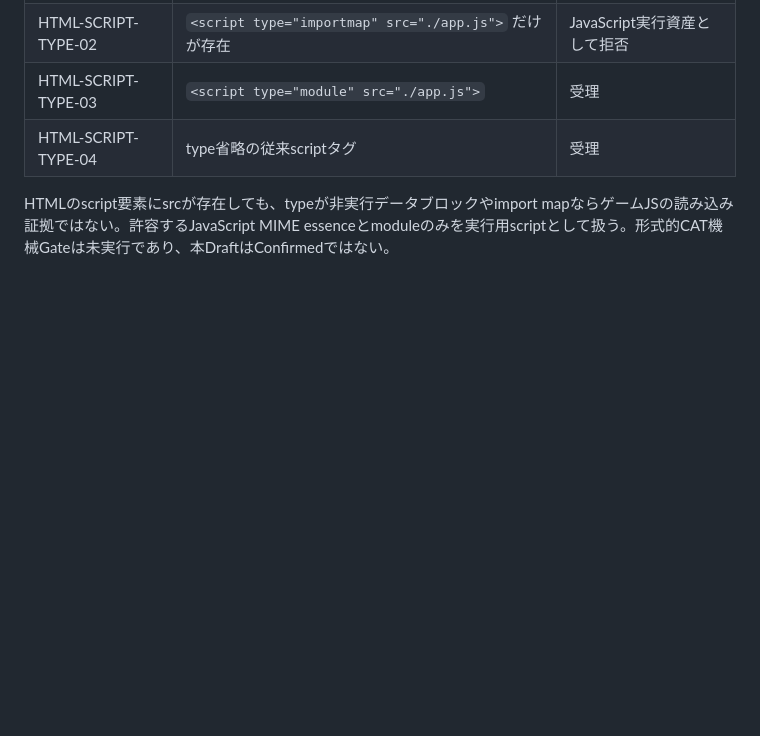
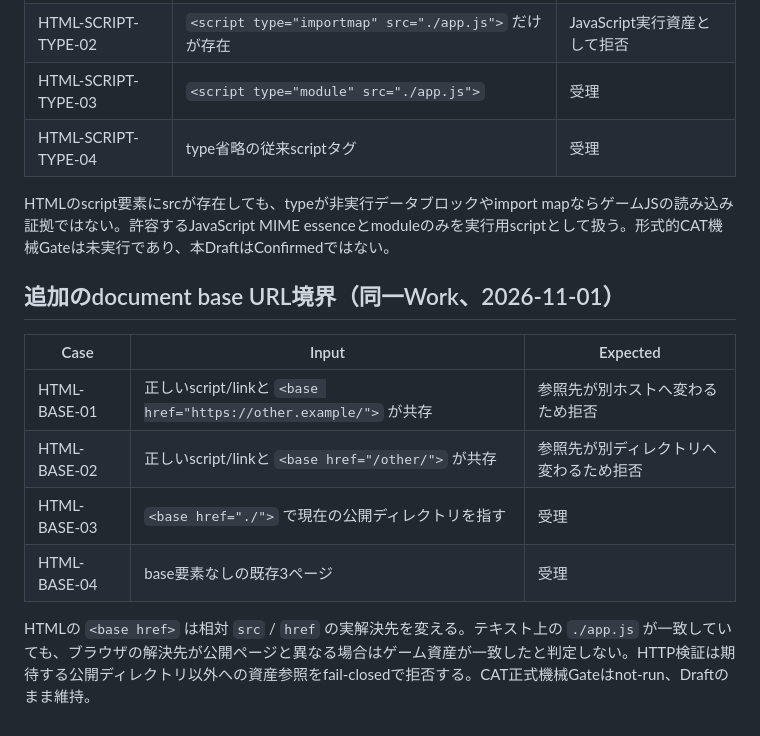
Before and after one commit to surumeneco/AIGameLabo, a Markdown page: docs/CAT-PAGES-LIVE-HTML-REFS-DRAFT.md, the part around the change. Drawn GitHub-style; blank space fills up the shorter version.

Commit message:
docs(cat): specify HTML base URL resolution boundary

```diff
--- a/docs/CAT-PAGES-LIVE-HTML-REFS-DRAFT.md
+++ b/docs/CAT-PAGES-LIVE-HTML-REFS-DRAFT.md
@@ -62,3 +62,14 @@ HTMLコメントの除去は `-->` がない場合にも文末までをコメン
 | HTML-SCRIPT-TYPE-04 | type省略の従来scriptタグ | 受理 |
 
 HTMLのscript要素にsrcが存在しても、typeが非実行データブロックやimport mapならゲームJSの読み込み証拠ではない。許容するJavaScript MIME essenceとmoduleのみを実行用scriptとして扱う。形式的CAT機械Gateは未実行であり、本DraftはConfirmedではない。
+
+## 追加のdocument base URL境界（同一Work、2026-11-01）
+
+| Case | Input | Expected |
+| --- | --- | --- |
+| HTML-BASE-01 | 正しいscript/linkと `<base href="https://other.example/">` が共存 | 参照先が別ホストへ変わるため拒否 |
+| HTML-BASE-02 | 正しいscript/linkと `<base href="/other/">` が共存 | 参照先が別ディレクトリへ変わるため拒否 |
+| HTML-BASE-03 | `<base href="./">` で現在の公開ディレクトリを指す | 受理 |
+| HTML-BASE-04 | base要素なしの既存3ページ | 受理 |
+
+HTMLの `<base href>` は相対 `src` / `href` の実解決先を変える。テキスト上の `./app.js` が一致していても、ブラウザの解決先が公開ページと異なる場合はゲーム資産が一致したと判定しない。HTTP検証は期待する公開ディレクトリ以外への資産参照をfail-closedで拒否する。CAT正式機械Gateはnot-run、Draftのまま維持。
```
